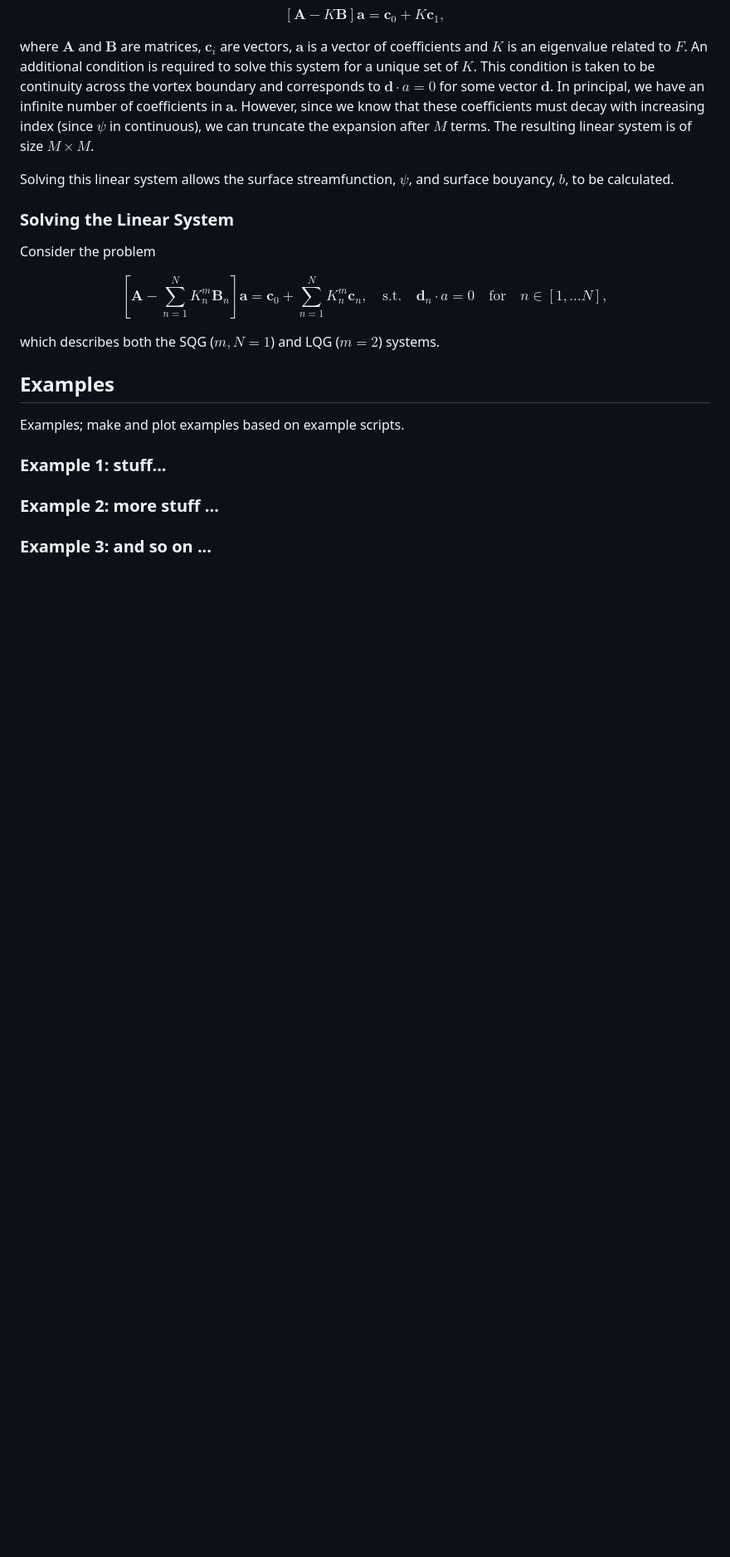
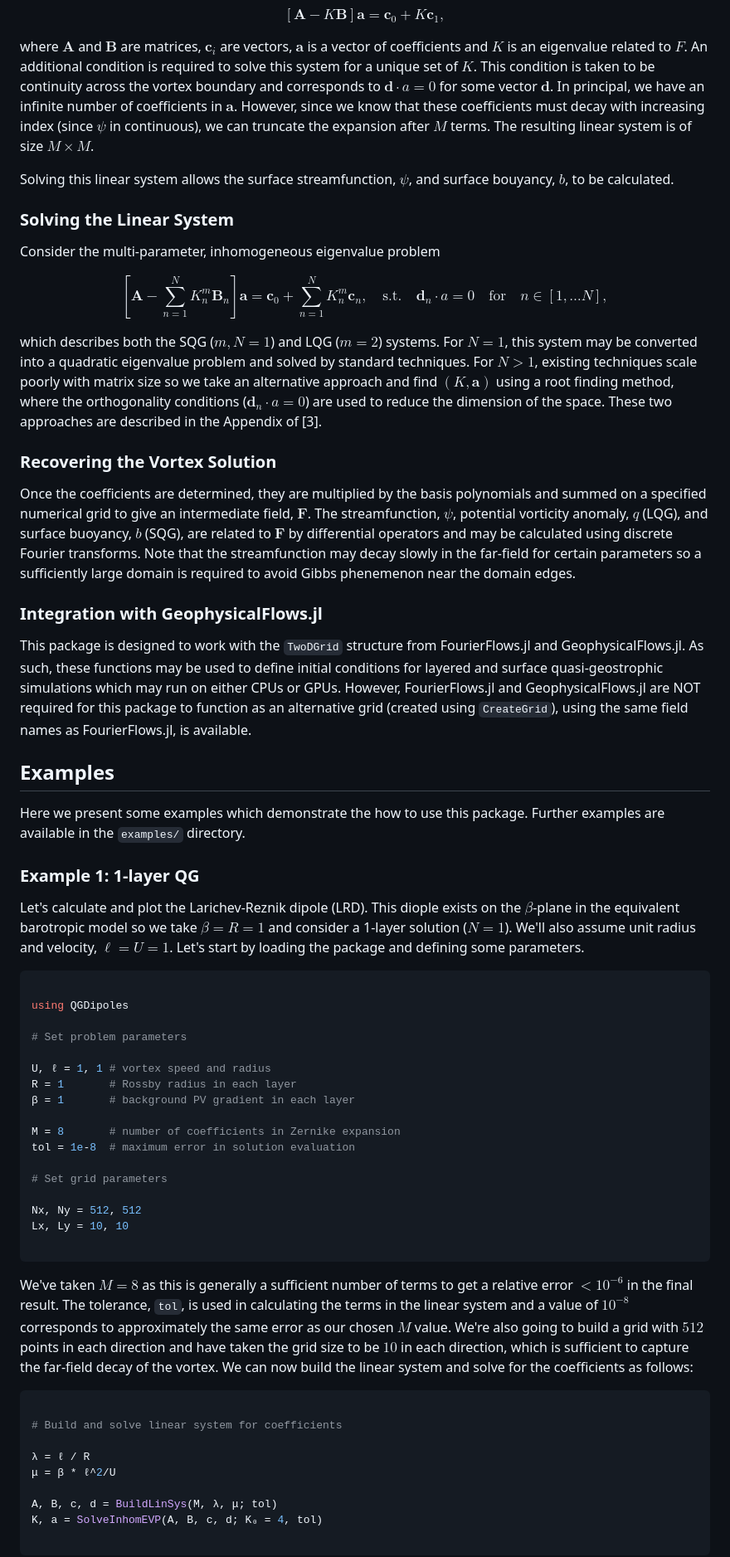
Before and after one commit to mncrowe/QGDipoles.jl, a Markdown page: docs/documentation.md, the part around the change printed below. Shown: that part at 83% size. Drawn GitHub-style; blank space fills up the shorter version.

````diff
--- a/docs/documentation.md
+++ b/docs/documentation.md
@@ -44,18 +44,59 @@ Solving this linear system allows the surface streamfunction, $\psi$, and surfac
 
 ### Solving the Linear System
 
-Consider the problem
+Consider the multi-parameter, inhomogeneous eigenvalue problem
 
 $$ \left[ \textbf{A} -  \sum _{n = 1}^N K_n^m\textbf{B}_n \right] \textbf{a} = \textbf{c}_0 + \sum _{n = 1}^N K_n^m \textbf{c}_n, \quad \textrm{s.t.} \quad \textbf{d}_n \cdot a = 0 \quad \textrm{for} \quad n \in [1, \dots N], $$
 
-which describes both the SQG ($m, N = 1$) and LQG ($m = 2$) systems.
+which describes both the SQG ($m, N = 1$) and LQG ($m = 2$) systems. For $N = 1$, this system may be converted into a quadratic eigenvalue problem and solved by standard techniques. For $N > 1$, existing techniques scale poorly with matrix size so we take an alternative approach and find $(K, \textbf{a})$ using a root finding method, where the orthogonality conditions ($\textbf{d}_n \cdot a = 0$) are used to reduce the dimension of the space. These two approaches are described in the Appendix of [3].
+
+### Recovering the Vortex Solution
+
+Once the coefficients are determined, they are multiplied by the basis polynomials and summed on a specified numerical grid to give an intermediate field, $\textbf{F}$. The streamfunction, $\psi$, potential vorticity anomaly, $q$ (LQG), and surface buoyancy, $b$ (SQG), are related to $\textbf{F}$ by differential operators and may be calculated using discrete Fourier transforms. Note that the streamfunction may decay slowly in the far-field for certain parameters so a sufficiently large domain is required to avoid Gibbs phenemenon near the domain edges.
+
+### Integration with GeophysicalFlows.jl
+
+This package is designed to work with the `TwoDGrid` structure from FourierFlows.jl and GeophysicalFlows.jl. As such, these functions may be used to define initial conditions for layered and surface quasi-geostrophic simulations which may run on either CPUs or GPUs. However, FourierFlows.jl and GeophysicalFlows.jl are NOT required for this package to function as an alternative grid (created using `CreateGrid`), using the same field names as FourierFlows.jl, is available.
 
 ## Examples
 
-Examples; make and plot examples based on example scripts.
+Here we present some examples which demonstrate the how to use this package. Further examples are available in the `examples/` directory.
 
-### Example 1: stuff...
+### Example 1: 1-layer QG
 
-### Example 2: more stuff ...
+Let's calculate and plot the Larichev-Reznik dipole (LRD). This diople exists on the $\beta$-plane in the equivalent barotropic model so we take $\beta = R = 1$ and consider a 1-layer solution ($N = 1$). We'll also assume unit radius and velocity, $\ell = U = 1$. Let's start by loading the package and defining some parameters.
 
-### Example 3: and so on ...
+```julia
+
+using QGDipoles
+
+# Set problem parameters
+
+U, ℓ = 1, 1	# vortex speed and radius
+R = 1		# Rossby radius in each layer
+β = 1		# background PV gradient in each layer
+
+M = 8		# number of coefficients in Zernike expansion
+tol = 1e-8	# maximum error in solution evaluation
+
+# Set grid parameters
+
+Nx, Ny = 512, 512
+Lx, Ly = 10, 10
+
+```
+
+We've taken $M = 8$ as this is generally a sufficient number of terms to get a relative error $< 10^{-6}$ in the final result. The tolerance, `tol`, is used in calculating the terms in the linear system and a value of $10^{-8}$ corresponds to approximately the same error as our chosen $M$ value. We're also going to build a grid with $512$ points in each direction and have taken the grid size to be $10$ in each direction, which is sufficient to capture the far-field decay of the vortex. We can now build the linear system and solve for the coefficients as follows:
+
+```julia
+
+# Build and solve linear system for coefficients
+
+λ = ℓ / R
+μ = β * ℓ^2/U
+
+A, B, c, d = BuildLinSys(M, λ, μ; tol)
+K, a = SolveInhomEVP(A, B, c, d; K₀ = 4, tol)
+
+```
+
````
Also changed, not shown: other parts of docs/documentation.md (+38 -0 lines).
